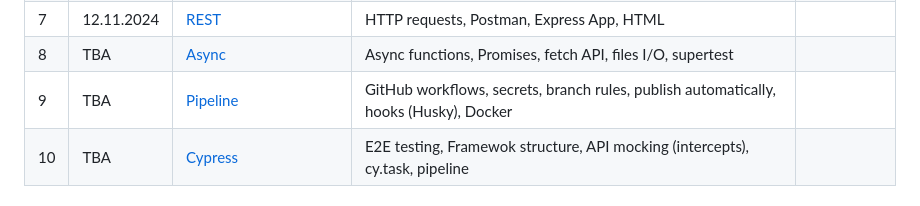
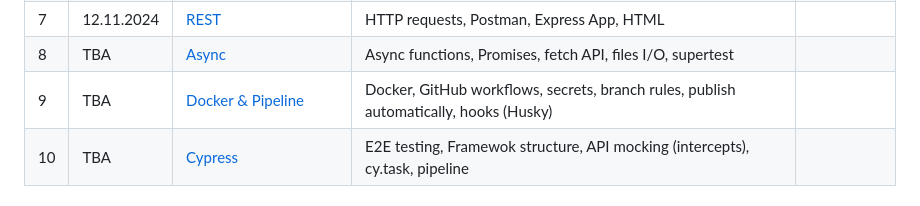
Before and after one commit to danrusu/js-for-testers, a Markdown page: README.md, the part around the change. GitHub-like rendering.

```diff
--- a/README.md
+++ b/README.md
@@ -52,7 +52,7 @@
 | 6   | 22.10.2024 | [Publishing](./sessions/session6.md)                  | Npm registry, publish npm utilities package, versioning, Git tags                     | [Homework](./sessions/session6.md#8-homework) |
 | 7   | 12.11.2024 | [REST](./sessions/session7.md)                        | HTTP requests, Postman, Express App, HTML                                             |                                               |
 | 8   | TBA        | [Async](./sessions/session8.md)                       | Async functions, Promises, fetch API, files I/O, supertest                            |                                               |
-| 9   | TBA        | [Pipeline](./sessions/session9.md)                    | GitHub workflows, secrets, branch rules, publish automatically, hooks (Husky), Docker |                                               |
+| 9   | TBA        | [Docker & Pipeline](./sessions/session9.md)                    | Docker, GitHub workflows, secrets, branch rules, publish automatically, hooks (Husky) |                                               |
 | 10  | TBA        | [Cypress](./sessions/session10.md)                    | E2E testing, Framewok structure, API mocking (intercepts), cy.task, pipeline          |                                               |
 
 ### 3. [Events](./events.md)
```
